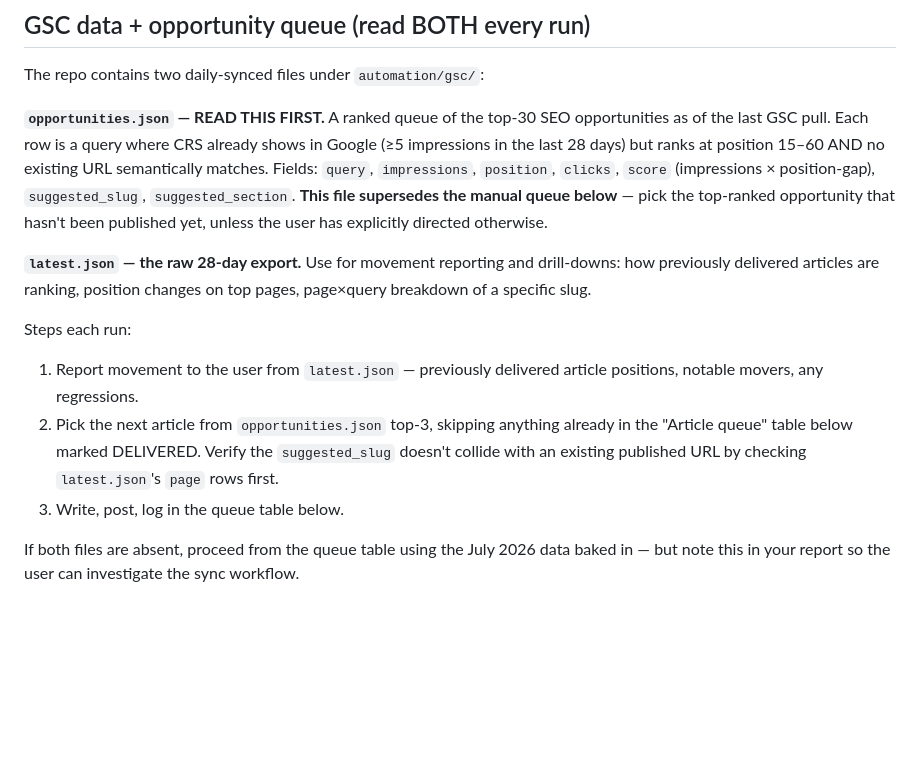
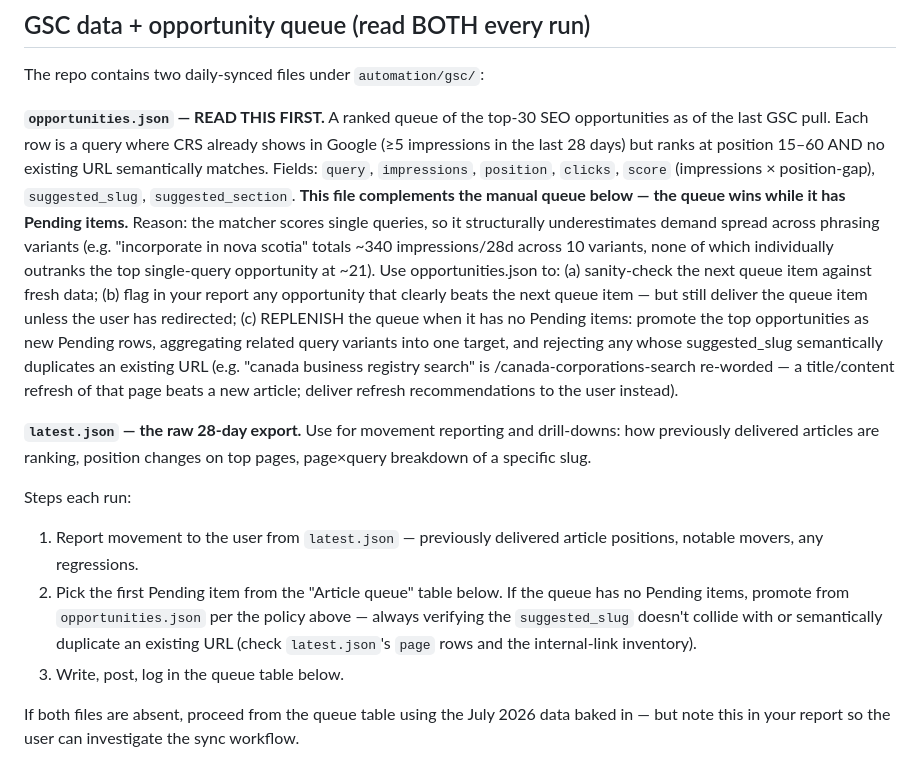
Before and after one commit to rubeshgithub/corporate-registry-services, a Markdown page: content/content-auto-publish/crs-publishing-runbook.md, the part around the change. Rendered like a GitHub page; blank space fills up the shorter version.

Commit message:
runbook: queue-first policy — opportunities.json validates and replenishes, not supersedes
Single-query matcher can't aggregate demand across phrasing variants, so the
curated queue (which encodes aggregated demand) executes first; opportunities
replenish it when empty, with semantic-duplicate rejection.

Co-Authored-By: Claude Fable 5 <noreply@anthropic.com>
Claude-Session: https://claude.ai/code/session_01U8XpHgMQpEQMofnVZ5UJHe

```diff
--- a/content/content-auto-publish/crs-publishing-runbook.md
+++ b/content/content-auto-publish/crs-publishing-runbook.md
@@ -71,13 +71,13 @@ After a successful POST/PUT: the draft appears at /cms (Status=Draft); the human
 
 The repo contains two daily-synced files under `automation/gsc/`:
 
-**`opportunities.json` — READ THIS FIRST.** A ranked queue of the top-30 SEO opportunities as of the last GSC pull. Each row is a query where CRS already shows in Google (≥5 impressions in the last 28 days) but ranks at position 15–60 AND no existing URL semantically matches. Fields: `query`, `impressions`, `position`, `clicks`, `score` (impressions × position-gap), `suggested_slug`, `suggested_section`. **This file supersedes the manual queue below** — pick the top-ranked opportunity that hasn't been published yet, unless the user has explicitly directed otherwise.
+**`opportunities.json` — READ THIS FIRST.** A ranked queue of the top-30 SEO opportunities as of the last GSC pull. Each row is a query where CRS already shows in Google (≥5 impressions in the last 28 days) but ranks at position 15–60 AND no existing URL semantically matches. Fields: `query`, `impressions`, `position`, `clicks`, `score` (impressions × position-gap), `suggested_slug`, `suggested_section`. **This file complements the manual queue below — the queue wins while it has Pending items.** Reason: the matcher scores single queries, so it structurally underestimates demand spread across phrasing variants (e.g. "incorporate in nova scotia" totals ~340 impressions/28d across 10 variants, none of which individually outranks the top single-query opportunity at ~21). Use opportunities.json to: (a) sanity-check the next queue item against fresh data; (b) flag in your report any opportunity that clearly beats the next queue item — but still deliver the queue item unless the user has redirected; (c) REPLENISH the queue when it has no Pending items: promote the top opportunities as new Pending rows, aggregating related query variants into one target, and rejecting any whose suggested_slug semantically duplicates an existing URL (e.g. "canada business registry search" is /canada-corporations-search re-worded — a title/content refresh of that page beats a new article; deliver refresh recommendations to the user instead).
 
 **`latest.json` — the raw 28-day export.** Use for movement reporting and drill-downs: how previously delivered articles are ranking, position changes on top pages, page×query breakdown of a specific slug.
 
 Steps each run:
 1. Report movement to the user from `latest.json` — previously delivered article positions, notable movers, any regressions.
-2. Pick the next article from `opportunities.json` top-3, skipping anything already in the "Article queue" table below marked DELIVERED. Verify the `suggested_slug` doesn't collide with an existing published URL by checking `latest.json`'s `page` rows first.
+2. Pick the first Pending item from the "Article queue" table below. If the queue has no Pending items, promote from `opportunities.json` per the policy above — always verifying the `suggested_slug` doesn't collide with or semantically duplicate an existing URL (check `latest.json`'s `page` rows and the internal-link inventory).
 3. Write, post, log in the queue table below.
 
 If both files are absent, proceed from the queue table using the July 2026 data baked in — but note this in your report so the user can investigate the sync workflow.
```
